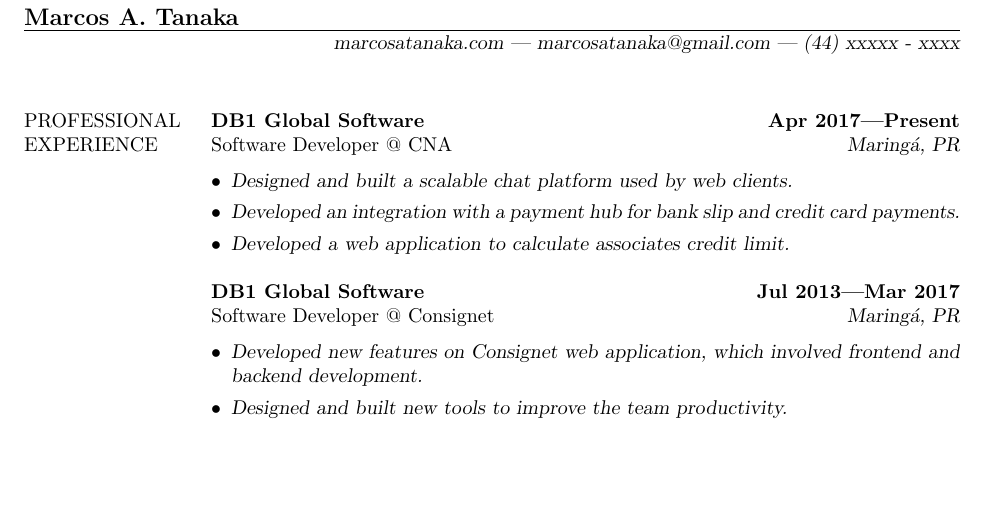
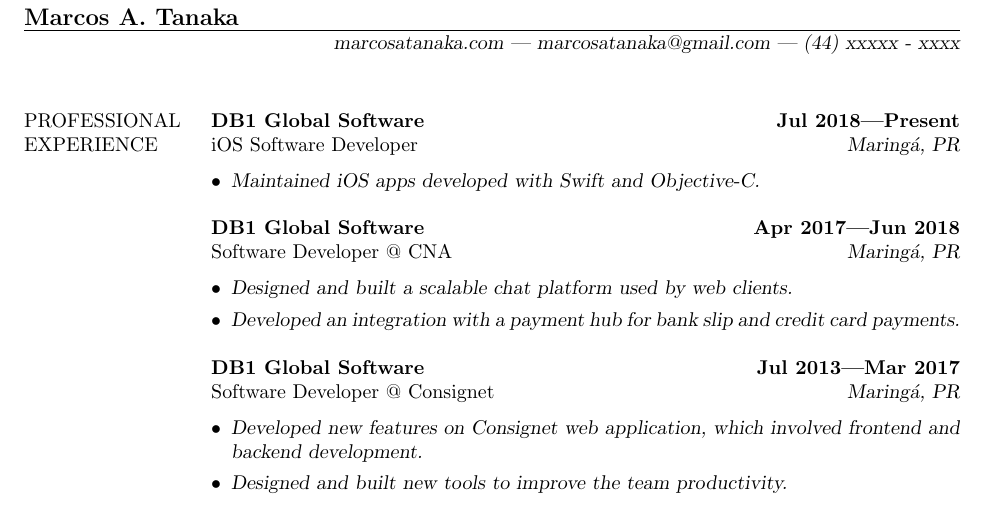
Before and after one commit to marcosatanaka/resume-latex, a LaTeX CV (resume.tex): part of the page before the commit and part of page 1 of 2 after it, cut so that both start at the same text, the shorter picture padded with empty space. Compiled offline with pdfLaTeX.

Commit message:
Updating experience

```diff
--- a/resume.tex
+++ b/resume.tex
@@ -17,13 +17,18 @@
 
 
 \section{PROFESSIONAL \\ EXPERIENCE}
-  {\bf DB1 Global Software} \hfill {\bf Apr 2017---Present} \\
+  {\bf DB1 Global Software} \hfill {\bf Jul 2018---Present} \\
+  iOS Software Developer \hfill {\sl Maring\'a, PR}\\[-6pt]
+  \begin{itemize}
+    \item {\sl Maintained iOS apps developed with Swift and Objective-C.}
+  \end{itemize}
+
+  {\bf DB1 Global Software} \hfill {\bf Apr 2017---Jun 2018} \\
   Software Developer @ CNA \hfill {\sl Maring\'a, PR}\\[-6pt]
   \begin{itemize}
     \item {\sl Designed and built a scalable chat platform used by web clients.}
     \item {\sl Developed an integration with a payment hub for
                bank slip and credit card payments.}
-    \item {\sl Developed a web application to calculate associates credit limit.}
   \end{itemize}
 
   {\bf DB1 Global Software} \hfill {\bf Jul 2013---Mar 2017} \\
```
